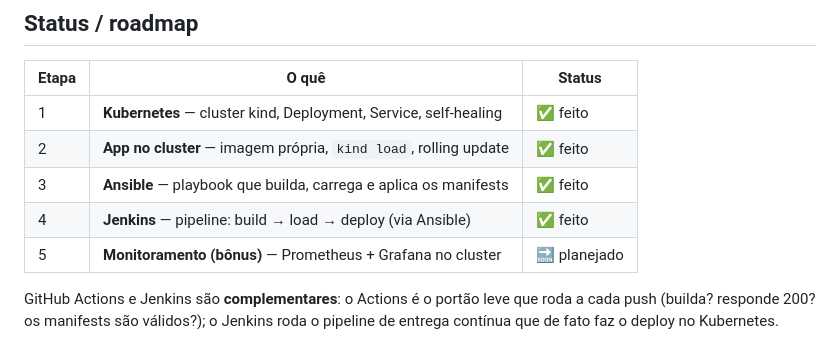
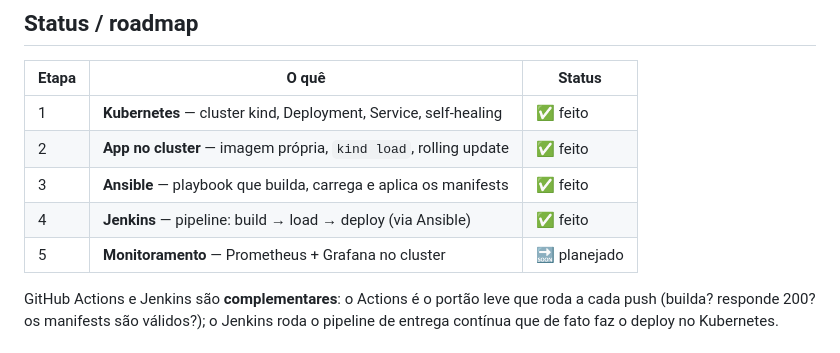
Before and after one commit to rcarra-arq/cicd-jenkins-ansible-k8s, a Markdown page: README.md, the part around the change. Drawn GitHub-style.

```diff
--- a/README.md
+++ b/README.md
@@ -170,7 +170,7 @@ Prometheus/Grafana do
 | 2 | **App no cluster** — imagem própria, `kind load`, rolling update | ✅ feito |
 | 3 | **Ansible** — playbook que builda, carrega e aplica os manifests | ✅ feito |
 | 4 | **Jenkins** — pipeline: build → load → deploy (via Ansible) | ✅ feito |
-| 5 | **Monitoramento (bônus)** — Prometheus + Grafana no cluster | 🔜 planejado |
+| 5 | **Monitoramento** — Prometheus + Grafana no cluster | 🔜 planejado |
 
 GitHub Actions e Jenkins são **complementares**: o Actions é o portão leve que
 roda a cada push (builda? responde 200? os manifests são válidos?); o Jenkins
```
